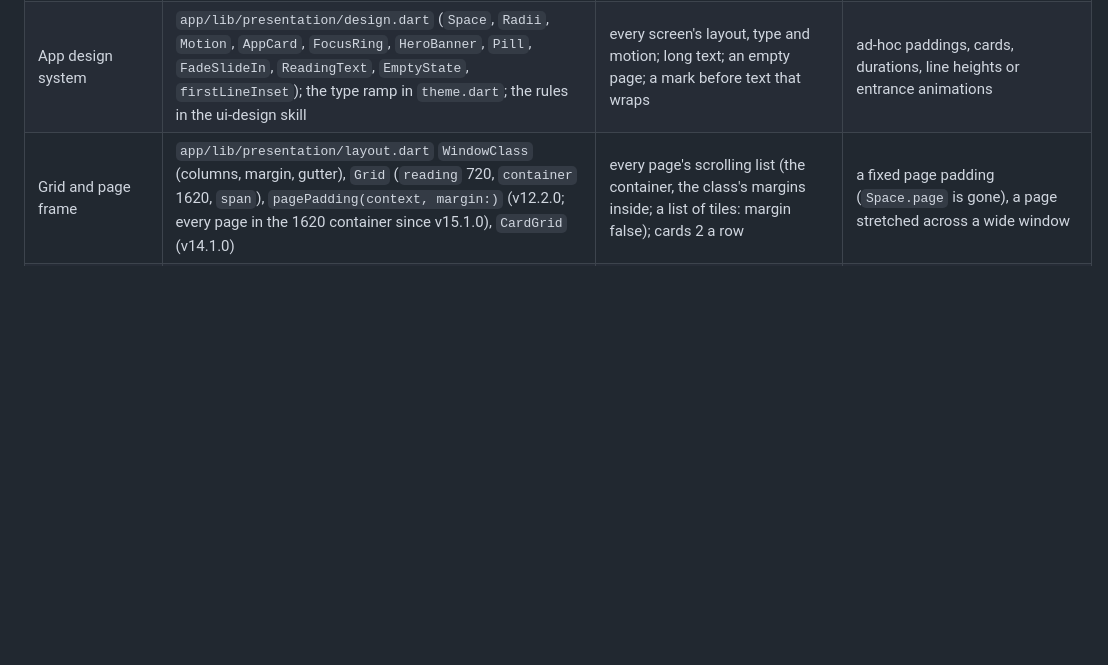
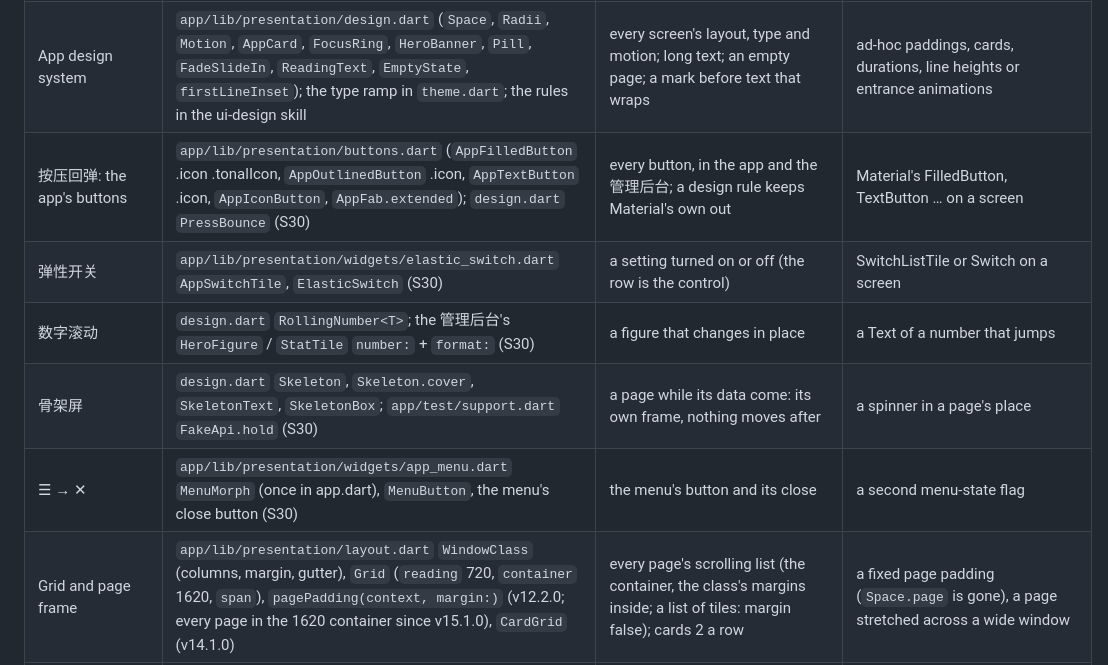
Before and after one commit to leonfighter1/suanming, a Markdown page: MODULES.md, the part around the change. Rendered like a GitHub page; blank space fills up the shorter version.

Commit message:
Docs: the interactions in the design principles (S30)
The owner: 「…then keep the design principles」. The ui-design skill
gains an Interactions section (each of the twelve, its building block,
where the app has none yet), the new Motion tokens, a checklist item and
interactions_test in its tests; the keyboard-access skill names
AppSwitchTile; MODULES.md registers the homes (the app's buttons,
弹性开关, 数字滚动, 骨架屏, ☰ → ✕). The design rules already keep
Material's own buttons and switches off the screens.

Co-Authored-By: Claude Opus 5.5 <noreply@anthropic.com>

```diff
--- a/MODULES.md
+++ b/MODULES.md
@@ -120,6 +120,11 @@ Registry of reusable modules (see the reuse-first skill). Search here before add
 | 农历 date                                   | `src/engines/bazi/index.ts` `lunarDate` (+ `GET /v1/calendar/lunar`)                                                                                                                                                                                                                                                                                                                                                                                                        | any 农历 display or preview                                                                                                             | call lunar-javascript for dates elsewhere                                                                                            |
 | Pipeline progress                           | `PipelineDeps.onProgress` in `src/ai/pipeline.ts`                                                                                                                                                                                                                                                                                                                                                                                                                           | live status of long AI jobs                                                                                                             | fake progress timers                                                                                                                 |
 | App design system                           | `app/lib/presentation/design.dart` (`Space`, `Radii`, `Motion`, `AppCard`, `FocusRing`, `HeroBanner`, `Pill`, `FadeSlideIn`, `ReadingText`, `EmptyState`, `firstLineInset`); the type ramp in `theme.dart`; the rules in the ui-design skill                                                                                                                                                                                                                                | every screen's layout, type and motion; long text; an empty page; a mark before text that wraps                                         | ad-hoc paddings, cards, durations, line heights or entrance animations                                                               |
+| 按压回弹: the app's buttons                 | `app/lib/presentation/buttons.dart` (`AppFilledButton` .icon .tonalIcon, `AppOutlinedButton` .icon, `AppTextButton` .icon, `AppIconButton`, `AppFab.extended`); `design.dart` `PressBounce` (S30)                                                                                                                                                                                                                                                                           | every button, in the app and the 管理后台; a design rule keeps Material's own out                                                       | Material's FilledButton, TextButton … on a screen                                                                                    |
+| 弹性开关                                    | `app/lib/presentation/widgets/elastic_switch.dart` `AppSwitchTile`, `ElasticSwitch` (S30)                                                                                                                                                                                                                                                                                                                                                                                   | a setting turned on or off (the row is the control)                                                                                     | SwitchListTile or Switch on a screen                                                                                                 |
+| 数字滚动                                    | `design.dart` `RollingNumber<T>`; the 管理后台's `HeroFigure` / `StatTile` `number:` + `format:` (S30)                                                                                                                                                                                                                                                                                                                                                                      | a figure that changes in place                                                                                                          | a Text of a number that jumps                                                                                                        |
+| 骨架屏                                      | `design.dart` `Skeleton`, `Skeleton.cover`, `SkeletonText`, `SkeletonBox`; `app/test/support.dart` `FakeApi.hold` (S30)                                                                                                                                                                                                                                                                                                                                                     | a page while its data come: its own frame, nothing moves after                                                                          | a spinner in a page's place                                                                                                          |
+| ☰ → ✕                                      | `app/lib/presentation/widgets/app_menu.dart` `MenuMorph` (once in app.dart), `MenuButton`, the menu's close button (S30)                                                                                                                                                                                                                                                                                                                                                    | the menu's button and its close                                                                                                         | a second menu-state flag                                                                                                             |
 | Grid and page frame                         | `app/lib/presentation/layout.dart` `WindowClass` (columns, margin, gutter), `Grid` (`reading` 720, `container` 1620, `span`), `pagePadding(context, margin:)` (v12.2.0; every page in the 1620 container since v15.1.0), `CardGrid` (v14.1.0)                                                                                                                                                                                                                               | every page's scrolling list (the container, the class's margins inside; a list of tiles: margin false); cards 2 a row                   | a fixed page padding (`Space.page` is gone), a page stretched across a wide window                                                   |
 | The time of day (跟随时间)                  | `app/lib/application/providers.dart` `nightProvider` (`isNight`: 19:00–06:00, `nextTurn`, a timer to the next turn), `clockProvider`, `Settings.byTime`, `startTheme`; `presentation/design.dart` `sunOrMoon` (v16.0.0)                                                                                                                                                                                                                                                     | the theme by the local clock; the banner's sun or moon; anything that changes at night                                                  | read DateTime.now() for the time of day, or a timer of your own for the turns                                                        |
 | Design rules as checks                      | `app/test/design_rules.dart` `designRules`, `designViolations`, `drawings`; run by `app/test/grid_test.dart` and `admin/test/design_rules_test.dart` (v12.2.0)                                                                                                                                                                                                                                                                                                              | holding the app and the 管理后台 to the ui-design skill (colours, sizes, gaps, corners, type)                                           | a rule only in prose; widening the drawings list for an interface file                                                               |
```
Also changed, not shown: 2 other files.
